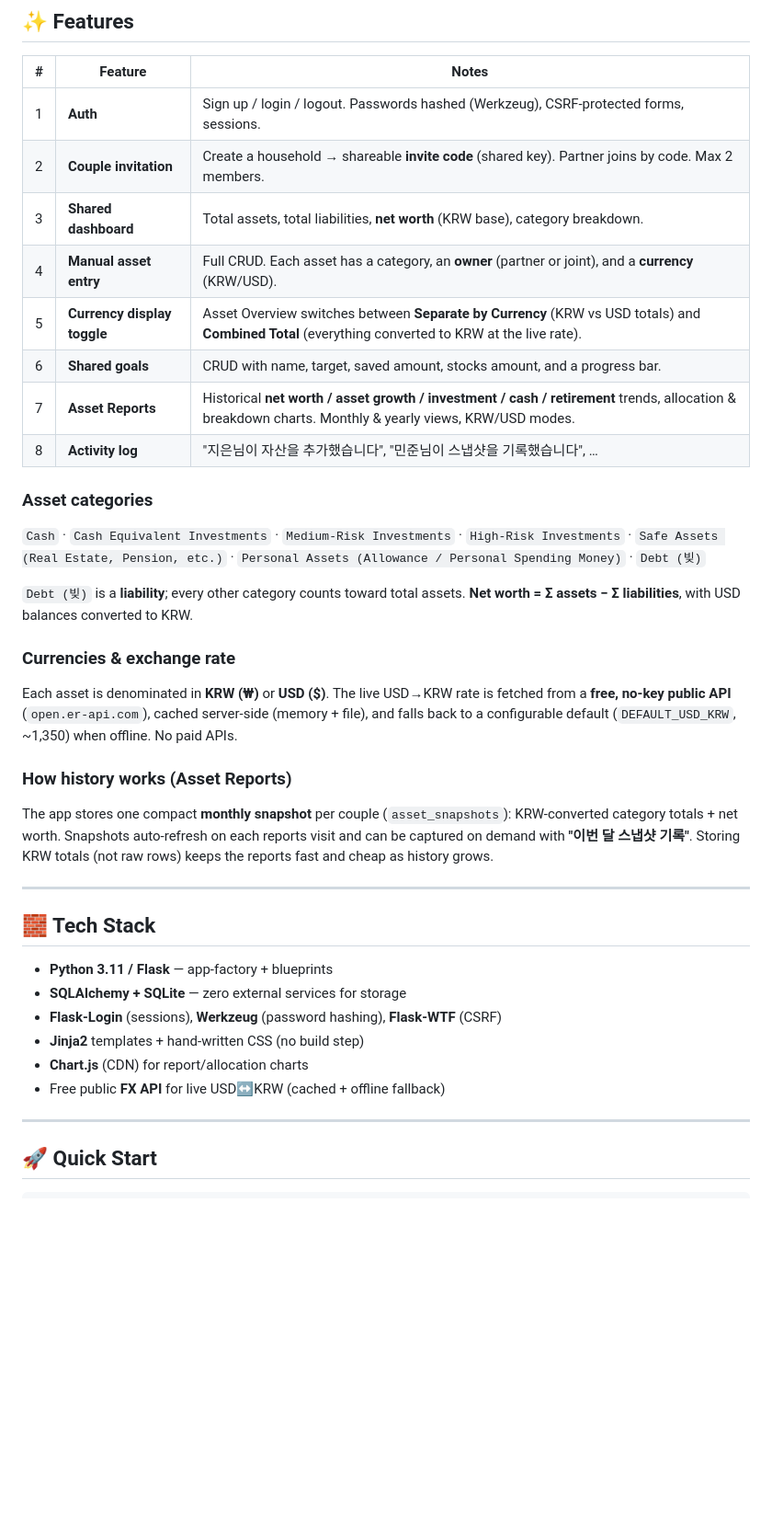
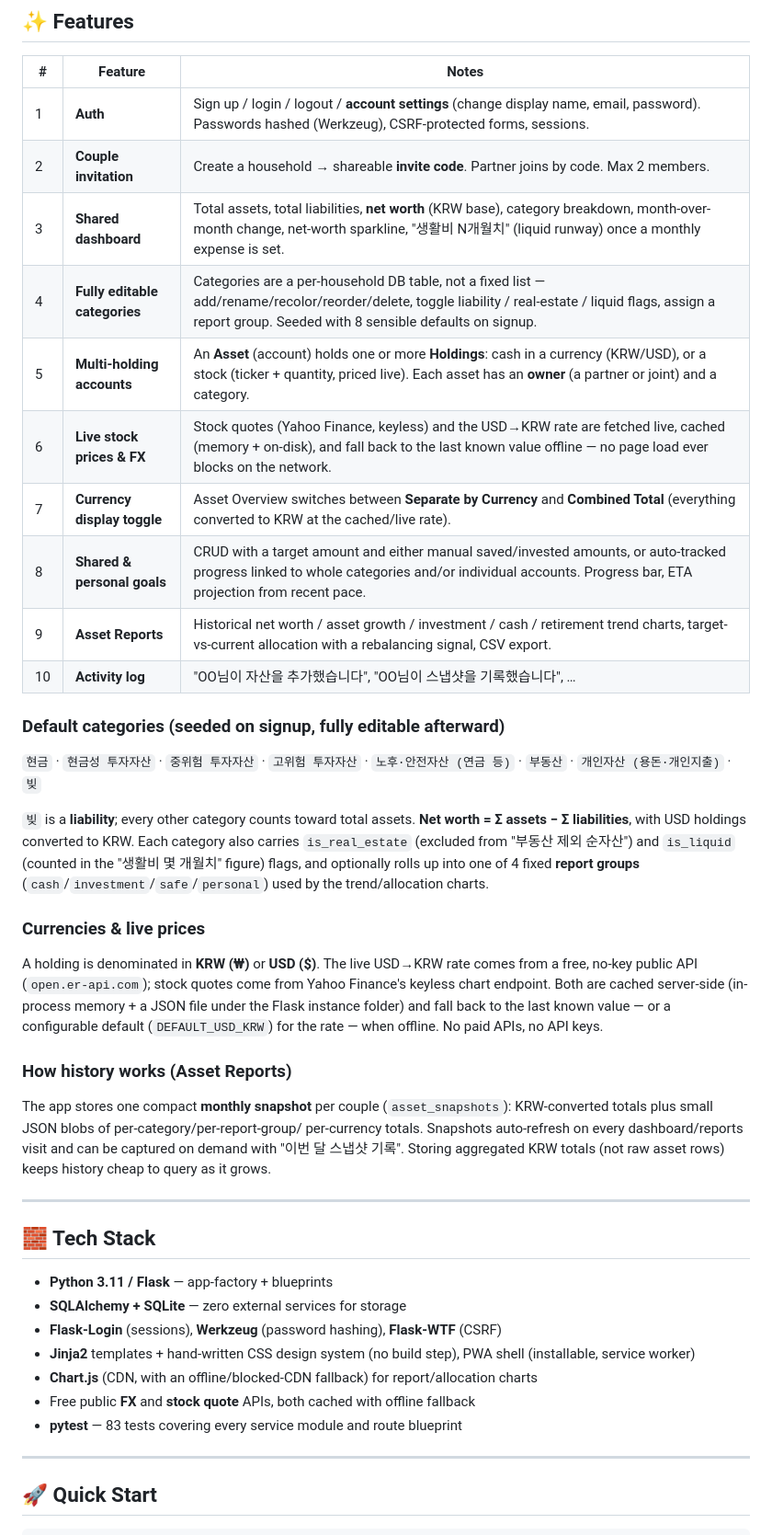
Before and after one commit to ranbbang/couple-asset-manager, a Markdown page: README.md, the part around one of its changes. Shown at 92% size. Rendered like a GitHub page; blank space fills up the shorter version.

```diff
--- a/README.md
+++ b/README.md
@@ -13,34 +13,42 @@ assets, shared goals, and a history-aware reports view.
 
 | # | Feature | Notes |
 |---|---------|-------|
-| 1 | **Auth** | Sign up / login / logout. Passwords hashed (Werkzeug), CSRF-protected forms, sessions. |
-| 2 | **Couple invitation** | Create a household → shareable **invite code** (shared key). Partner joins by code. Max 2 members. |
-| 3 | **Shared dashboard** | Total assets, total liabilities, **net worth** (KRW base), category breakdown. |
-| 4 | **Manual asset entry** | Full CRUD. Each asset has a category, an **owner** (partner or joint), and a **currency** (KRW/USD). |
-| 5 | **Currency display toggle** | Asset Overview switches between **Separate by Currency** (KRW vs USD totals) and **Combined Total** (everything converted to KRW at the live rate). |
-| 6 | **Shared goals** | CRUD with name, target, saved amount, stocks amount, and a progress bar. |
-| 7 | **Asset Reports** | Historical **net worth / asset growth / investment / cash / retirement** trends, allocation & breakdown charts. Monthly & yearly views, KRW/USD modes. |
-| 8 | **Activity log** | "지은님이 자산을 추가했습니다", "민준님이 스냅샷을 기록했습니다", … |
+| 1 | **Auth** | Sign up / login / logout / **account settings** (change display name, email, password). Passwords hashed (Werkzeug), CSRF-protected forms, sessions. |
+| 2 | **Couple invitation** | Create a household → shareable **invite code**. Partner joins by code. Max 2 members. |
+| 3 | **Shared dashboard** | Total assets, total liabilities, **net worth** (KRW base), category breakdown, month-over-month change, net-worth sparkline, "생활비 N개월치" (liquid runway) once a monthly expense is set. |
+| 4 | **Fully editable categories** | Categories are a per-household DB table, not a fixed list — add/rename/recolor/reorder/delete, toggle liability / real-estate / liquid flags, assign a report group. Seeded with 8 sensible defaults on signup. |
+| 5 | **Multi-holding accounts** | An **Asset** (account) holds one or more **Holdings**: cash in a currency (KRW/USD), or a stock (ticker + quantity, priced live). Each asset has an **owner** (a partner or joint) and a category. |
+| 6 | **Live stock prices & FX** | Stock quotes (Yahoo Finance, keyless) and the USD→KRW rate are fetched live, cached (memory + on-disk), and fall back to the last known value offline — no page load ever blocks on the network. |
+| 7 | **Currency display toggle** | Asset Overview switches between **Separate by Currency** and **Combined Total** (everything converted to KRW at the cached/live rate). |
+| 8 | **Shared & personal goals** | CRUD with a target amount and either manual saved/invested amounts, or auto-tracked progress linked to whole categories and/or individual accounts. Progress bar, ETA projection from recent pace. |
+| 9 | **Asset Reports** | Historical net worth / asset growth / investment / cash / retirement trend charts, target-vs-current allocation with a rebalancing signal, CSV export. |
+| 10 | **Activity log** | "OO님이 자산을 추가했습니다", "OO님이 스냅샷을 기록했습니다", … |
 
-### Asset categories
-`Cash` · `Cash Equivalent Investments` · `Medium-Risk Investments` ·
-`High-Risk Investments` · `Safe Assets (Real Estate, Pension, etc.)` ·
-`Personal Assets (Allowance / Personal Spending Money)` · `Debt (빚)`
+### Default categories (seeded on signup, fully editable afterward)
+`현금` · `현금성 투자자산` · `중위험 투자자산` · `고위험 투자자산` ·
+`노후·안전자산 (연금 등)` · `부동산` · `개인자산 (용돈·개인지출)` · `빚`
 
-`Debt (빚)` is a **liability**; every other category counts toward total assets.
-**Net worth = Σ assets − Σ liabilities**, with USD balances converted to KRW.
+`빚` is a **liability**; every other category counts toward total assets.
+**Net worth = Σ assets − Σ liabilities**, with USD holdings converted to KRW.
+Each category also carries `is_real_estate` (excluded from "부동산 제외
+순자산") and `is_liquid` (counted in the "생활비 몇 개월치" figure) flags, and
+optionally rolls up into one of 4 fixed **report groups**
+(`cash`/`investment`/`safe`/`personal`) used by the trend/allocation charts.
 
-### Currencies & exchange rate
-Each asset is denominated in **KRW (₩)** or **USD ($)**. The live USD→KRW rate
-is fetched from a **free, no-key public API** (`open.er-api.com`), cached
-server-side (memory + file), and falls back to a configurable default
-(`DEFAULT_USD_KRW`, ~1,350) when offline. No paid APIs.
+### Currencies & live prices
+A holding is denominated in **KRW (₩)** or **USD ($)**. The live USD→KRW rate
+comes from a free, no-key public API (`open.er-api.com`); stock quotes come
+from Yahoo Finance's keyless chart endpoint. Both are cached server-side
+(in-process memory + a JSON file under the Flask instance folder) and fall
+back to the last known value — or a configurable default (`DEFAULT_USD_KRW`)
+for the rate — when offline. No paid APIs, no API keys.
 
 ### How history works (Asset Reports)
 The app stores one compact **monthly snapshot** per couple (`asset_snapshots`):
-KRW-converted category totals + net worth. Snapshots auto-refresh on each
-reports visit and can be captured on demand with **"이번 달 스냅샷 기록"**. Storing
-KRW totals (not raw rows) keeps the reports fast and cheap as history grows.
+KRW-converted totals plus small JSON blobs of per-category/per-report-group/
+per-currency totals. Snapshots auto-refresh on every dashboard/reports visit
+and can be captured on demand with "이번 달 스냅샷 기록". Storing aggregated
+KRW totals (not raw asset rows) keeps history cheap to query as it grows.
 
 ---
 
@@ -49,9 +57,10 @@ KRW totals (not raw rows) keeps the reports fast and cheap as history grows.
 - **Python 3.11 / Flask** — app-factory + blueprints
 - **SQLAlchemy + SQLite** — zero external services for storage
 - **Flask-Login** (sessions), **Werkzeug** (password hashing), **Flask-WTF** (CSRF)
-- **Jinja2** templates + hand-written CSS (no build step)
-- **Chart.js** (CDN) for report/allocation charts
-- Free public **FX API** for live USD↔KRW (cached + offline fallback)
+- **Jinja2** templates + hand-written CSS design system (no build step), PWA shell (installable, service worker)
+- **Chart.js** (CDN, with an offline/blocked-CDN fallback) for report/allocation charts
+- Free public **FX** and **stock quote** APIs, both cached with offline fallback
+- **pytest** — 83 tests covering every service module and route blueprint
 
 ---
 
```
Also changed, not shown: other parts of README.md (+110 -54 lines), HANDOVER.md (added, +183 -0 lines).
